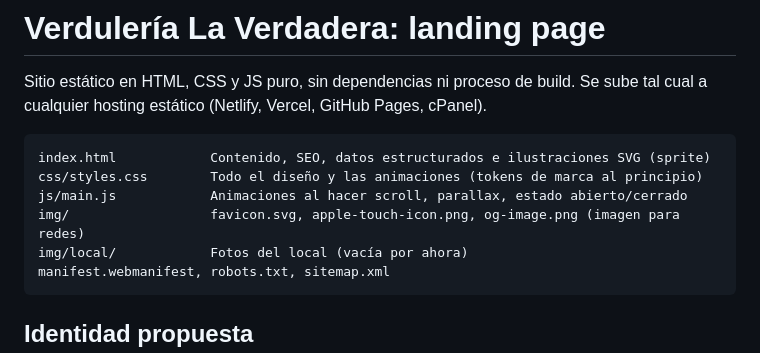
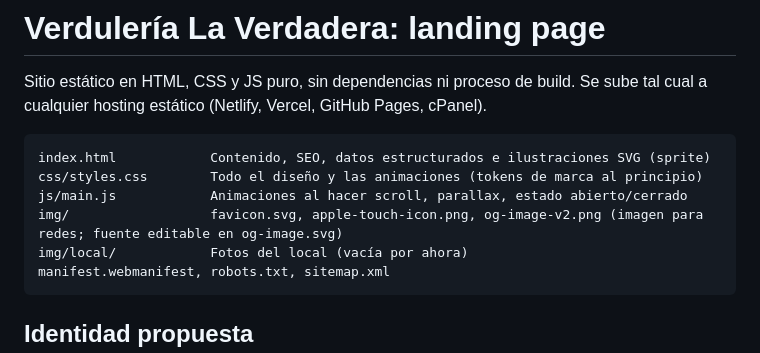
Before and after one commit to emilianoandurno/laVerdadera, a Markdown page: README.md, the part around the change. GitHub-like rendering.

Commit message:
README: nombre de la imagen para compartir
Co-Authored-By: Claude Opus 5.5 <noreply@anthropic.com>

````diff
--- a/README.md
+++ b/README.md
@@ -6,7 +6,7 @@ Sitio estático en HTML, CSS y JS puro, sin dependencias ni proceso de build. Se
 index.html            Contenido, SEO, datos estructurados e ilustraciones SVG (sprite)
 css/styles.css        Todo el diseño y las animaciones (tokens de marca al principio)
 js/main.js            Animaciones al hacer scroll, parallax, estado abierto/cerrado
-img/                  favicon.svg, apple-touch-icon.png, og-image.png (imagen para redes)
+img/                  favicon.svg, apple-touch-icon.png, og-image-v2.png (imagen para redes; fuente editable en og-image.svg)
 img/local/            Fotos del local (vacía por ahora)
 manifest.webmanifest, robots.txt, sitemap.xml
 ```
````
